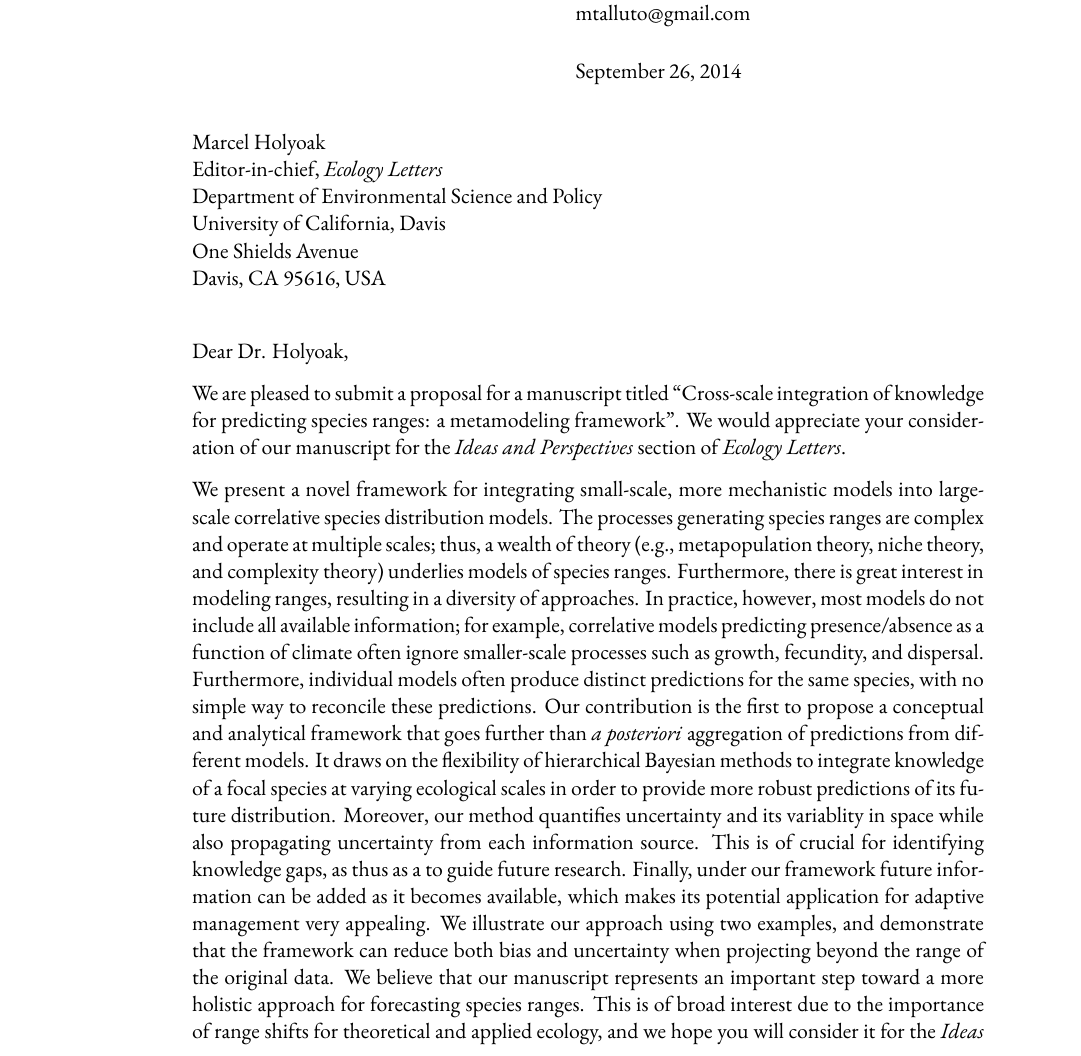
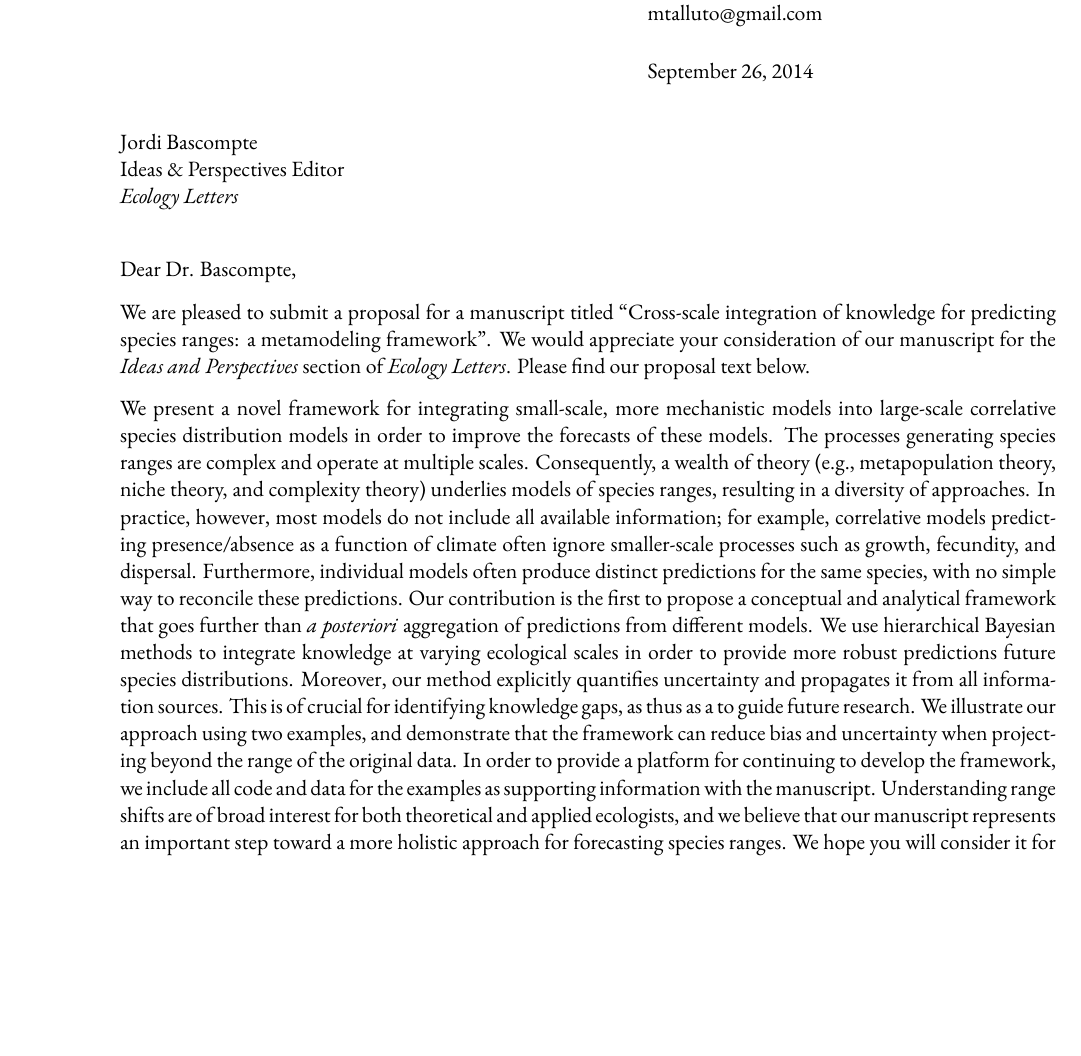
Before and after one commit to QUICC-FOR/Cross-Scale-Model-Integration-Manuscript, a LaTeX letter (tex/proposal_letter.tex): part of page 1 of 2 before the commit and part of the page after it, cut so that both start at the same text, the shorter picture padded with empty space. Compiled offline with XeLaTeX; a missing font is replaced by an installed copy or a similar font.

Commit message:
Finished latest draft and finalized proposal letter

```diff
--- a/tex/proposal_letter.tex
+++ b/tex/proposal_letter.tex
@@ -1,5 +1,5 @@
 \documentclass[11pt]{letter}
-\usepackage[margin=1.5in]{geometry}
+\usepackage[margin=1in]{geometry}
 
 \makeatletter
 \renewcommand{\closing}[1]{\par\nobreak\vspace{\parskip}%
@@ -39,36 +39,31 @@
 \addfontfeatures{Contextuals=NoAlternate}   % turn off the crazy Q in Garamond Premier Pro
 \ThisULCornerWallPaper{0.22}{uqar-logo2}
 
-\begin{letter}{Marcel Holyoak \\
-	Editor-in-chief, \emph{Ecology Letters} \\
-	Department of Environmental Science and Policy \\
-	University of California, Davis \\
-	One Shields Avenue \\
-	Davis, CA 95616, USA }
-
-\opening{Dear Dr. Holyoak,}
+\begin{letter}{Jordi Bascompte \\
+	Ideas \& Perspectives Editor \\
+	\emph{Ecology Letters}
+}
+\opening{Dear Dr. Bascompte,}
 
 %TC:break opening
 We are pleased to submit a proposal for a manuscript titled ``Cross-scale integration of knowledge for predicting species ranges: a metamodeling framework''.
-We would appreciate your consideration of our manuscript for the \emph{Ideas and Perspectives} section of \emph{Ecology Letters}.
+We would appreciate your consideration of our manuscript for the \emph{Ideas and Perspectives} section of \emph{Ecology Letters}. Please find our proposal text below.
 
 
 %TC:break body
-We present a novel framework for integrating small-scale, more mechanistic models into large-scale correlative species distribution models.
-The processes generating species ranges are complex and operate at multiple scales; thus, a wealth of theory (e.g., metapopulation theory, niche theory, and complexity theory) underlies models of species ranges.
-Furthermore, there is great interest in modeling ranges, resulting in a diversity of approaches.
+We present a novel framework for integrating small-scale, more mechanistic models into large-scale correlative species distribution models in order to improve the forecasts of these models.
+The processes generating species ranges are complex and operate at multiple scales.
+Consequently, a wealth of theory (e.g., metapopulation theory, niche theory, and complexity theory) underlies models of species ranges, resulting in a diversity of approaches.
 In practice, however, most models do not include all available information; for example, correlative models predicting presence/absence as a function of climate often ignore smaller-scale processes such as growth, fecundity, and dispersal.
 Furthermore, individual models often produce distinct predictions for the same species, with no simple way to reconcile these predictions.
 Our contribution is the first to propose a conceptual and analytical framework that goes further than \emph{a posteriori} aggregation of predictions from different models.
-It draws on the flexibility of hierarchical Bayesian methods to integrate knowledge of a focal species at varying ecological scales in order to provide more robust predictions of its future distribution.
-Moreover, our method quantifies uncertainty and its variablity in space while also propagating uncertainty from each information source.
+We use hierarchical Bayesian methods to integrate knowledge at varying ecological scales in order to provide more robust predictions future species distributions.
+Moreover, our method explicitly quantifies uncertainty and propagates it from all information sources.
 This is of crucial for identifying knowledge gaps, as thus as a to guide future research.
-Finally, under our framework future information can be added as it becomes available, which makes its potential application for adaptive management very appealing.
-We illustrate our approach using two examples, and demonstrate that the framework can reduce both bias and uncertainty when projecting beyond the range of the original data.
-We believe that our manuscript represents an important step toward a more holistic approach for forecasting species ranges.
-This is of broad interest due to the importance of range shifts for theoretical and applied ecology, and we hope you will consider it for the \emph{Ideas and Perspectives} section.
-
-% Suggestion from Isa for a novelty statement:
-
+We illustrate our approach using two examples, and demonstrate that the framework can reduce bias and uncertainty when projecting beyond the range of the original data.
+In order to provide a platform for continuing to develop the framework, we include all code and data for the examples as supporting information with the manuscript.
+Understanding range shifts are of broad interest for both theoretical and applied ecologists, and we believe that our manuscript represents an important step toward a more holistic approach for forecasting species ranges.
+We hope you will consider it for the \emph{Ideas and Perspectives} section.
+We will be ready to submit the manuscript within one month.
 
 %TC:break closing
```
Also changed, not shown: tex/manuscript.tex (+4 -0 lines), tex/proposal_letter.tex (2 more changed lines), 1 other file.
